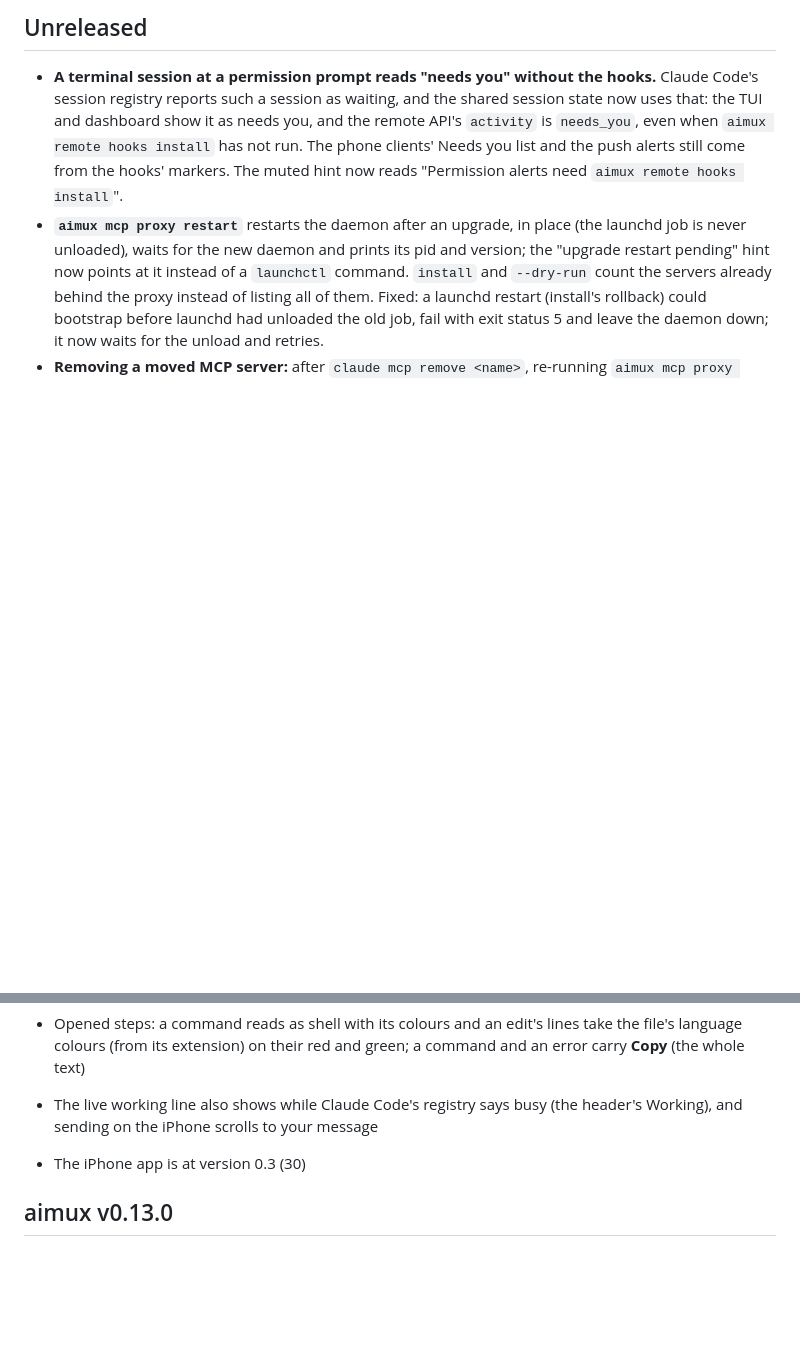
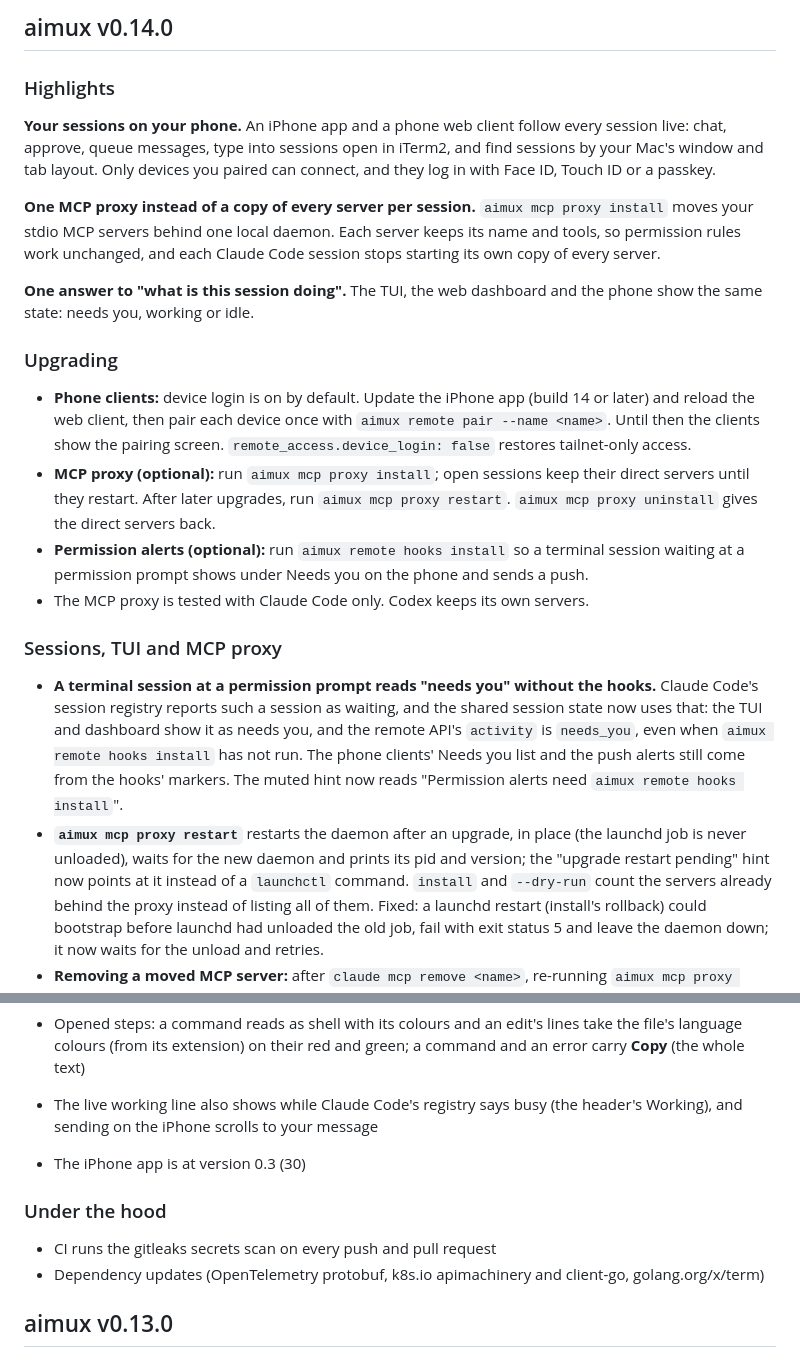
Before and after one commit to zanetworker/aimux, a Markdown page: RELEASE_NOTES.md, 2 parts joined by grey strips. Rendered like a GitHub page; blank space fills up the shorter version.

Commit message:
docs: release notes for v0.14.0
Names the release (the release workflow requires '## aimux v0.14.0'),
adds highlights and an Upgrading section (device pairing, MCP proxy
install and restart, permission hooks), and lists the gitleaks CI job
and dependency updates.

Co-Authored-By: Claude Opus 5.5 <noreply@anthropic.com>

```diff
--- a/RELEASE_NOTES.md
+++ b/RELEASE_NOTES.md
@@ -1,4 +1,21 @@
-## Unreleased
+## aimux v0.14.0
+
+### Highlights
+
+**Your sessions on your phone.** An iPhone app and a phone web client follow every session live: chat, approve, queue messages, type into sessions open in iTerm2, and find sessions by your Mac's window and tab layout. Only devices you paired can connect, and they log in with Face ID, Touch ID or a passkey.
+
+**One MCP proxy instead of a copy of every server per session.** `aimux mcp proxy install` moves your stdio MCP servers behind one local daemon. Each server keeps its name and tools, so permission rules work unchanged, and each Claude Code session stops starting its own copy of every server.
+
+**One answer to "what is this session doing".** The TUI, the web dashboard and the phone show the same state: needs you, working or idle.
+
+### Upgrading
+
+- **Phone clients:** device login is on by default. Update the iPhone app (build 14 or later) and reload the web client, then pair each device once with `aimux remote pair --name <name>`. Until then the clients show the pairing screen. `remote_access.device_login: false` restores tailnet-only access.
+- **MCP proxy (optional):** run `aimux mcp proxy install`; open sessions keep their direct servers until they restart. After later upgrades, run `aimux mcp proxy restart`. `aimux mcp proxy uninstall` gives the direct servers back.
+- **Permission alerts (optional):** run `aimux remote hooks install` so a terminal session waiting at a permission prompt shows under Needs you on the phone and sends a push.
+- The MCP proxy is tested with Claude Code only. Codex keeps its own servers.
+
+### Sessions, TUI and MCP proxy
 
 - **A terminal session at a permission prompt reads "needs you" without the hooks.** Claude Code's session registry reports such a session as waiting, and the shared session state now uses that: the TUI and dashboard show it as needs you, and the remote API's `activity` is `needs_you`, even when `aimux remote hooks install` has not run. The phone clients' Needs you list and the push alerts still come from the hooks' markers. The muted hint now reads "Permission alerts need `aimux remote hooks install`".
 - **`aimux mcp proxy restart`** restarts the daemon after an upgrade, in place (the launchd job is never unloaded), waits for the new daemon and prints its pid and version; the "upgrade restart pending" hint now points at it instead of a `launchctl` command. `install` and `--dry-run` count the servers already behind the proxy instead of listing all of them. Fixed: a launchd restart (install's rollback) could bootstrap before launchd had unloaded the old job, fail with exit status 5 and leave the daemon down; it now waits for the unload and retries.
@@ -66,6 +83,10 @@
 - The live working line also shows while Claude Code's registry says busy (the header's Working), and sending on the iPhone scrolls to your message
 - The iPhone app is at version 0.3 (30)
 
+### Under the hood
+- CI runs the gitleaks secrets scan on every push and pull request
+- Dependency updates (OpenTelemetry protobuf, k8s.io apimachinery and client-go, golang.org/x/term)
+
 ## aimux v0.13.0
 
 ### Highlights
```
